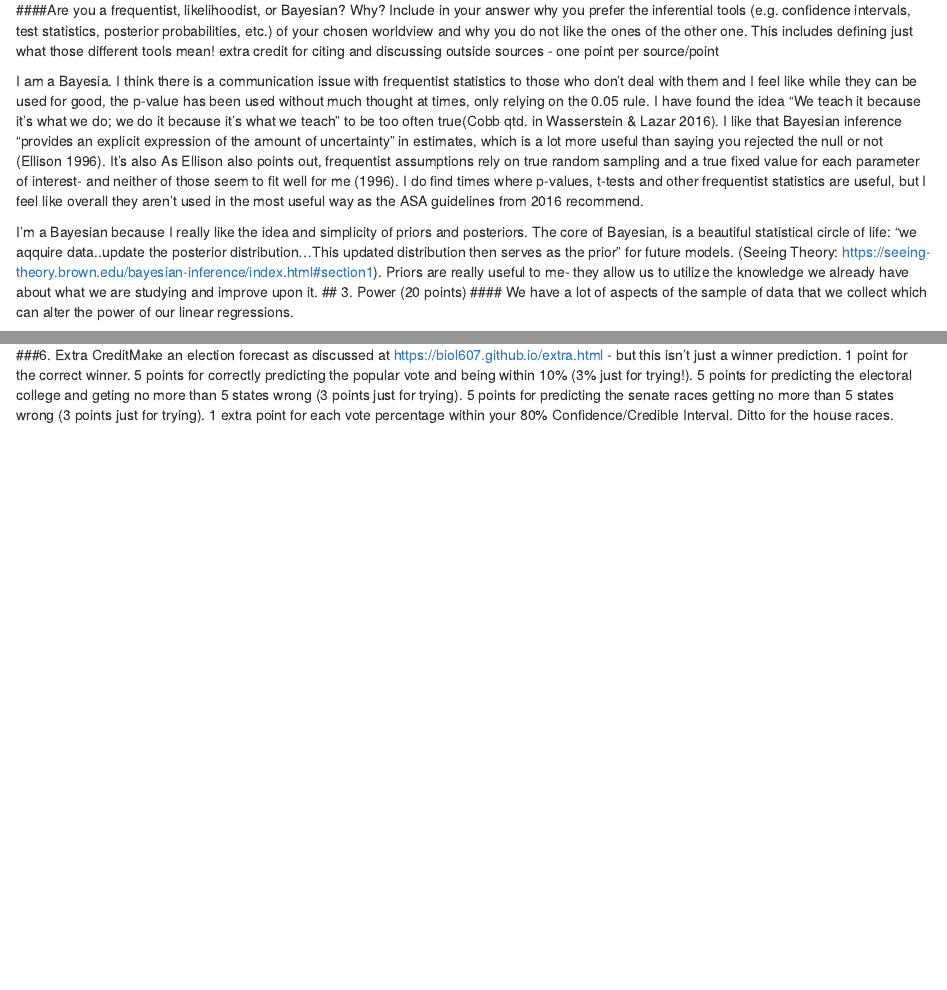
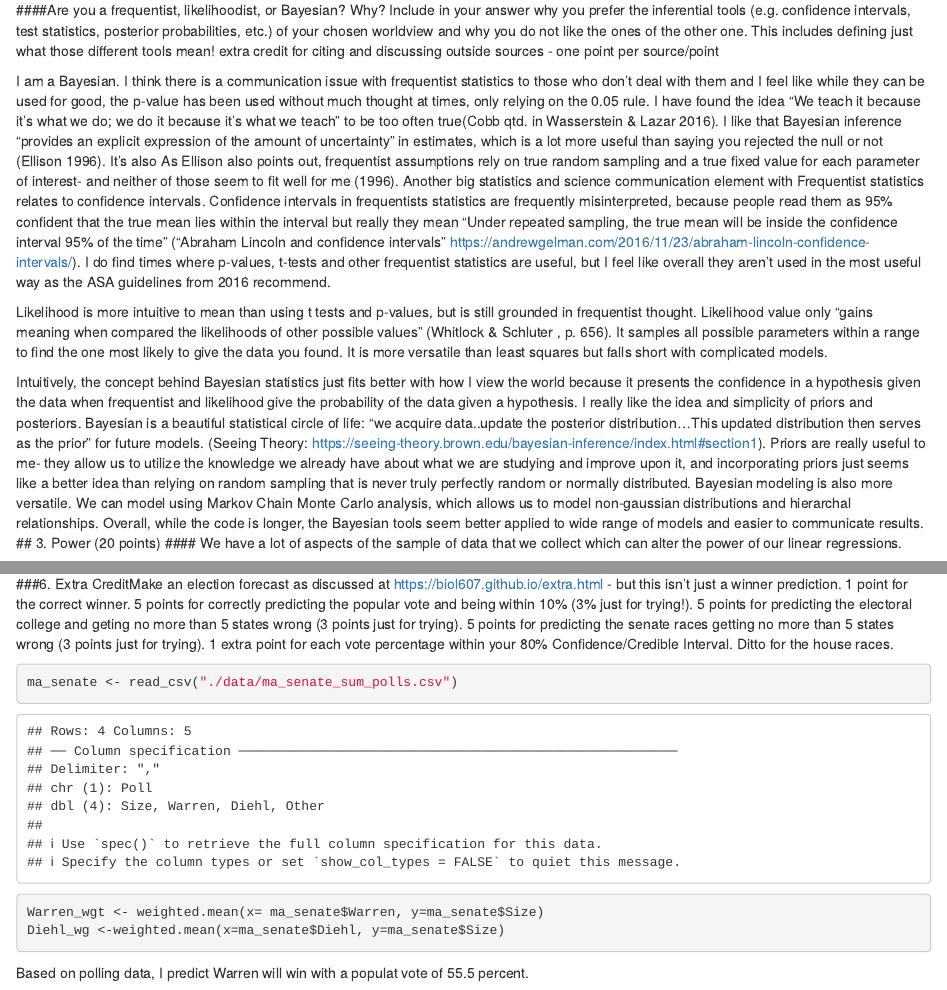
Before and after one commit to hmstroud/Midterm, an R Markdown document (Midterm.Rmd): the page in a window 1100 px wide, from 380 px down, and a second part further down, joined at a grey line. Rendered offline with R 4.5, knitr and Pandoc, with nearby package versions; some code elsewhere in the file could not run offline.

Commit message:
some extra credit has been added

````diff
--- /dev/null
+++ b/Data/ma_senate_sum_polls.csv
@@ -0,0 +1,5 @@
+Poll,Size,Warren,Diehl,Other
+Western,402,0.57,0.27,0.16
+WBUR,502,0.53,0.31,0.16
+Suffolk,500,0.56,0.34,0.1
+Umass,485,0.56,0.31,0.13
--- a/Midterm.Rmd
+++ b/Midterm.Rmd
@@ -34,9 +34,11 @@ I don't deal with natural system and I'm not sure how to apply this question to
 ## 2. Let's get philosophical. (10 points)
 ####Are you a frequentist, likelihoodist, or Bayesian? Why? Include in your answer why you prefer the inferential tools (e.g. confidence intervals, test statistics, posterior probabilities, etc.) of your chosen worldview and why you do not like the ones of the other one. This includes defining just what those different tools mean! extra credit for citing and discussing outside sources - one point per source/point
 
-I am a Bayesia. I think there is a communication issue with frequentist statistics to those who don't deal with them and I feel like while they can be used for good, the p-value has been used without much thought at times, only relying on the 0.05 rule. I have found the idea "We teach it because it’s what we do; we do it because it’s what we teach" to be too often true(Cobb qtd. in Wasserstein & Lazar 2016). I like that Bayesian inference "provides an explicit expression of the amount of uncertainty" in estimates, which is a lot more useful than saying you rejected the null or not (Ellison 1996). It's also  As Ellison also points out, frequentist assumptions rely on true random sampling and a true fixed value for each parameter of interest- and neither of those seem to fit well for me (1996). I do find times where p-values, t-tests and other frequentist statistics are useful, but I feel like overall they aren't used in the most useful way as the ASA guidelines from 2016 recommend.
+I am a Bayesian. I think there is a communication issue with frequentist statistics to those who don't deal with them and I feel like while they can be used for good, the p-value has been used without much thought at times, only relying on the 0.05 rule. I have found the idea "We teach it because it’s what we do; we do it because it’s what we teach" to be too often true(Cobb qtd. in Wasserstein & Lazar 2016). I like that Bayesian inference "provides an explicit expression of the amount of uncertainty" in estimates, which is a lot more useful than saying you rejected the null or not (Ellison 1996). It's also  As Ellison also points out, frequentist assumptions rely on true random sampling and a true fixed value for each parameter of interest- and neither of those seem to fit well for me (1996). Another big statistics and science communication element with Frequentist statistics relates to confidence intervals. Confidence intervals in frequentists statistics are frequently misinterpreted, because people read them as 95% confident that the true mean lies within the interval but really they mean "Under repeated sampling, the true mean will be inside the confidence interval 95% of the time" ("Abraham Lincoln and confidence intervals" https://andrewgelman.com/2016/11/23/abraham-lincoln-confidence-intervals/).  I do find times where p-values, t-tests and other frequentist statistics are useful, but I feel like overall they aren't used in the most useful way as the ASA guidelines from 2016 recommend.
 
-I'm a Bayesian because I really like the idea and simplicity of priors and posteriors. The core of Bayesian, is a beautiful statistical circle of life: "we aqquire data..update the posterior distribution...This updated distribution then serves as the prior" for future models.  (Seeing Theory: https://seeing-theory.brown.edu/bayesian-inference/index.html#section1). Priors are really useful to me- they allow us to utilize the knowledge we already have about what we are studying and improve upon it.
+Likelihood is more intuitive to mean than using t tests and p-values, but is still grounded in frequentist thought. Likelihood value only "gains meaning when compared the likelihoods of other possible values" (Whitlock & Schluter , p. 656). It samples all possible parameters within a range to find the one most likely to give the data you found. It is more versatile than least squares but falls short with complicated models.
+
+Intuitively, the concept behind Bayesian statistics just fits better with how I view the world because it presents the confidence in a hypothesis given the data when frequentist and likelihood give the probability of the data given a hypothesis. I really like the idea and simplicity of priors and posteriors. Bayesian is a beautiful statistical circle of life: "we acquire data..update the posterior distribution...This updated distribution then serves as the prior" for future models.  (Seeing Theory: https://seeing-theory.brown.edu/bayesian-inference/index.html#section1). Priors are really useful to me- they allow us to utilize the knowledge we already have about what we are studying and improve upon it, and incorporating priors just seems like a better idea than relying on random sampling that is never truly perfectly random or normally distributed. Bayesian modeling is also more versatile. We can model using Markov Chain Monte Carlo analysis, which allows us to model non-gaussian distributions and hierarchal relationships. Overall, while the code is longer, the Bayesian tools seem better applied to wide range of models and easier to communicate results.
 ## 3. Power (20 points)
 #### We have a lot of aspects of the sample of data that we collect which can alter the power of our linear regressions.
 
@@ -375,5 +377,9 @@ The strong prior influences the small sample size.
 
 ###6. Extra CreditMake an election forecast as discussed at https://biol607.github.io/extra.html - but this isn’t just a winner prediction. 1 point for the correct winner. 5 points for correctly predicting the popular vote and being within 10% (3% just for trying!). 5 points for predicting the electoral college and geting no more than 5 states wrong (3 points just for trying). 5 points for predicting the senate races getting no more than 5 states wrong (3 points just for trying). 1 extra point for each vote percentage within your 80% Confidence/Credible Interval. Ditto for the house races.
 
-```{r}
+```{r, MA Senate Seat}
+ma_senate <- read_csv("./data/ma_senate_sum_polls.csv")
+Warren_wgt <- weighted.mean(x= ma_senate$Warren, y=ma_senate$Size)
+Diehl_wg <-weighted.mean(x=ma_senate$Diehl, y=ma_senate$Size)
 ```
+Based on polling data, I predict Warren will win with a populat vote of 55.5 percent.
````
